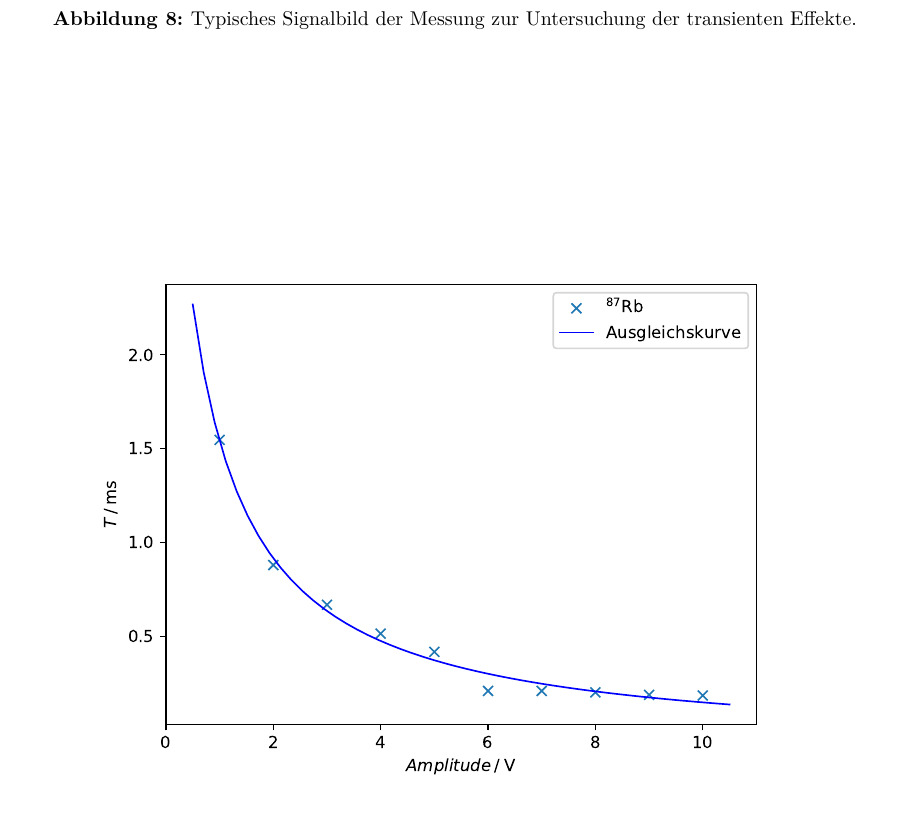
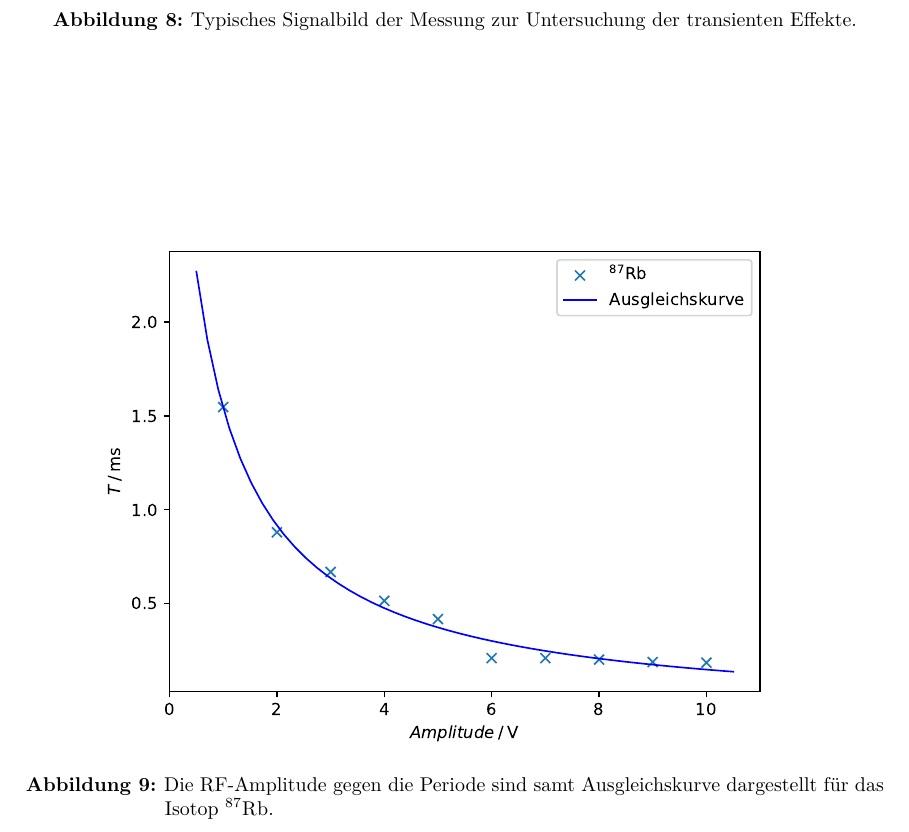
Before and after one commit to kasperyvonne/MasterFP, a LaTeX document (V21-Optisches_Pumpen/main.tex, which reads V21-Optisches_Pumpen/content/auswertung.tex): part of page 12 of 14, cut so that both start at the same text. Compiled offline with XeLaTeX.

Commit message:
ohne ref fehler

```diff
--- a/V21-Optisches_Pumpen/content/auswertung.tex
+++ b/V21-Optisches_Pumpen/content/auswertung.tex
@@ -138,11 +138,15 @@ wird zur Ausgleichsrechnung benutzt.
 \begin{figure}
     \centering
     \includegraphics[width=0.8\linewidth]{plots/Trans1.pdf}
+    \caption{Die RF-Amplitude gegen die Periode sind samt Ausgleichskurve dargestellt für das
+    Isotop $\symup{^{87}Rb}$.}
     \label{fig:transfit1}
 \end{figure}
 \begin{figure}
   \centering
   \includegraphics[width=0.8\linewidth]{plots/Trans2.pdf}
+  \caption{Die RF-Amplitude gegen die Periode sind samt Ausgleichskurve dargestellt für das
+  Isotop $\symup{^{85}Rb}$.}
   \label{fig:transfit2}
 \end{figure}
 Die Parameter der Ausgleichsrechnung von \ref{fig:transfit1} sind:
```
